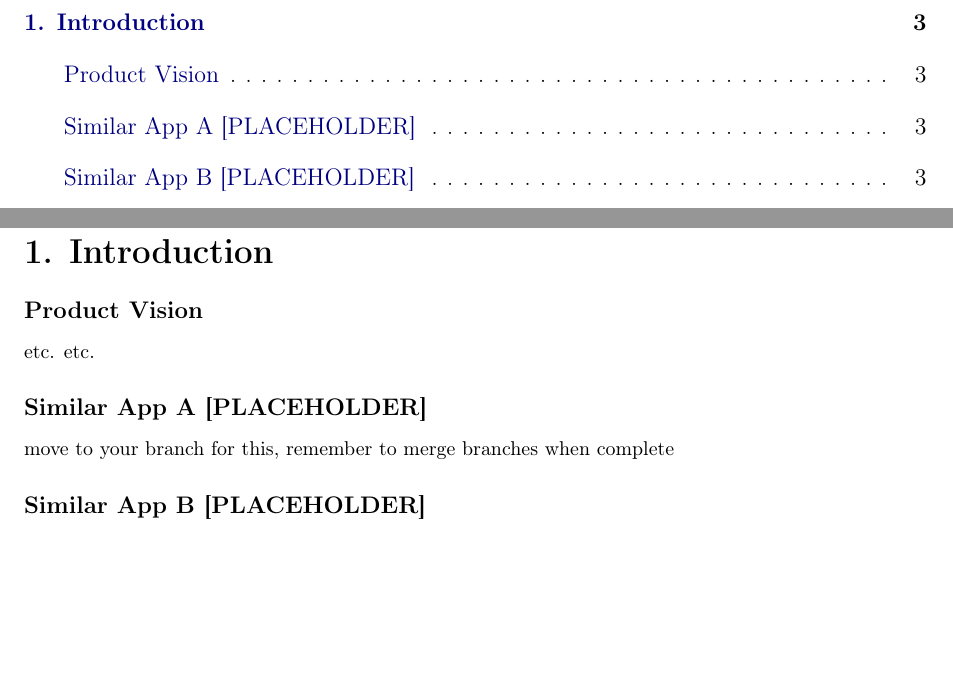
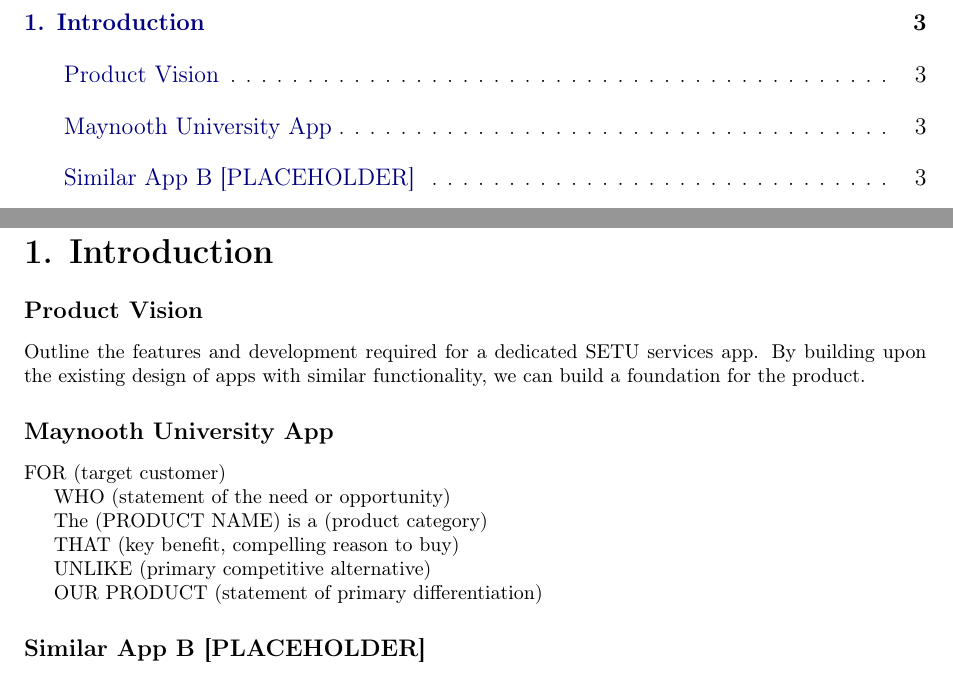
Before and after one commit to rarbin/SWENGCA26, a LaTeX document (texFiles/main.tex, which reads texFiles/introduction.tex): two parts of pages 2 and 4 of 5, joined at a grey line, cut so that both start at the same text, the shorter picture padded with empty space. Compiled offline with pdfLaTeX.

Commit message:
Similar App A - template details for maynooth university app

```diff
--- a/texFiles/introduction.tex
+++ b/texFiles/introduction.tex
@@ -3,11 +3,24 @@
 
 \subsection*{Product Vision}
 \addcontentsline{toc}{subsection}{Product Vision}
-etc. etc.
 
-\subsection*{Similar App A [PLACEHOLDER]}
-\addcontentsline{toc}{subsection}{Similar App A [PLACEHOLDER]}
-move to your branch for this, remember to merge branches when complete
+Outline the features and development required for a dedicated SETU services app. By building upon the existing design of apps with similar functionality, we can build a foundation for the product.
+
+\subsection*{Maynooth University App}
+\addcontentsline{toc}{subsection}{Maynooth University App}
+
+FOR (target customer)
+
+WHO (statement of the need or opportunity)
+
+The (PRODUCT NAME) is a (product category)
+
+THAT (key benefit, compelling reason to buy)
+
+UNLIKE (primary competitive alternative)
+
+OUR PRODUCT (statement of primary differentiation)
+
 
 \subsection*{Similar App B [PLACEHOLDER]}
 \addcontentsline{toc}{subsection}{Similar App B [PLACEHOLDER]}
```
Also changed, not shown: texFiles/main.pdf, 6 other files.
